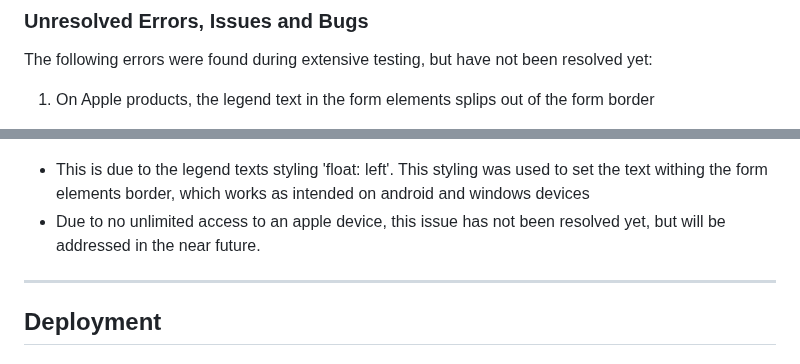
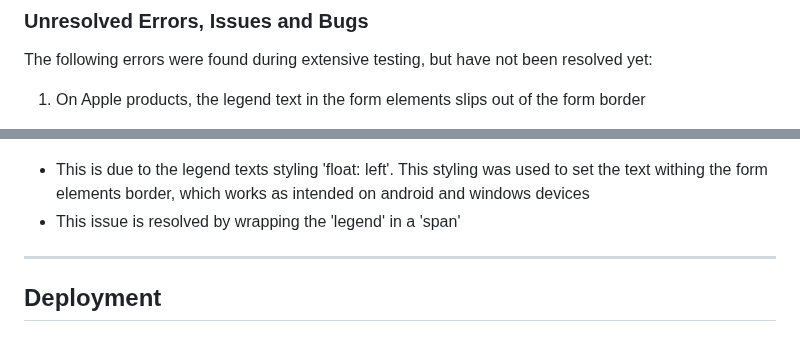
Before and after one commit to NixTS/woodworking-club, a Markdown page: README.md, 2 parts joined by grey strips. Rendered like a GitHub page.

Commit message:
docs: Update README.md

```diff
--- a/README.md
+++ b/README.md
@@ -208,10 +211,11 @@ The following errors were found during extensive testing:
 ### **Unresolved Errors, Issues and Bugs**
 The following errors were found during extensive testing, but have not been resolved yet:
 
-1. On Apple products, the legend text in the form elements splips out of the form border
+1. On Apple products, the legend text in the form elements slips out of the form border
+
 ![legend text slips out of border](assets/docs/test-form-legend.jpg)
 + This is due to the legend texts styling 'float: left'. This styling was used to set the text withing the form elements border, which works as intended on android and windows devices
-+ Due to no unlimited access to an apple device, this issue has not been resolved yet, but will be addressed in the near future.
++ This issue is resolved by wrapping the 'legend' in a 'span'
 
 ***
 ## **Deployment**
```
Also changed, not shown: other parts of README.md (+3 -0 lines).
